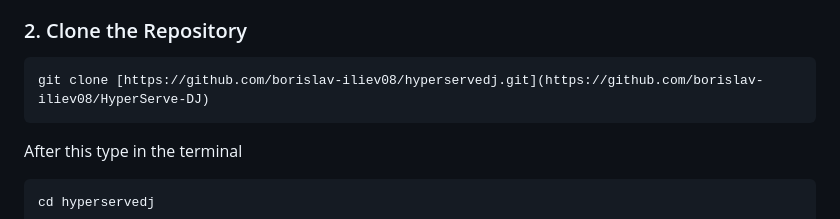
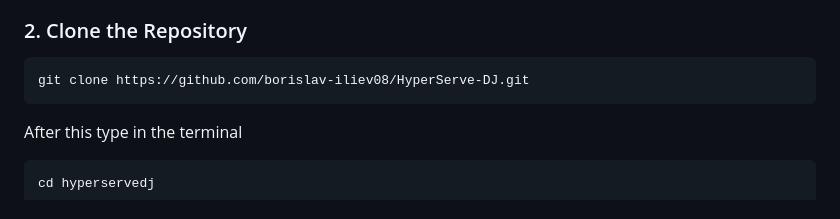
Before and after one commit to borislav-iliev08/HyperServe-DJ, a Markdown page: README.md, the part around the change. Rendered like a GitHub page.

Commit message:
Fix clone command URL in README.md

````diff
--- a/README.md
+++ b/README.md
@@ -81,7 +81,7 @@ Ensure you have the following installed:
 
 ### 2. Clone the Repository
 ```bash
-git clone [https://github.com/borislav-iliev08/hyperservedj.git](https://github.com/borislav-iliev08/HyperServe-DJ)
+git clone https://github.com/borislav-iliev08/HyperServe-DJ.git
 ```
 After this type in the terminal
 ```bash
````
